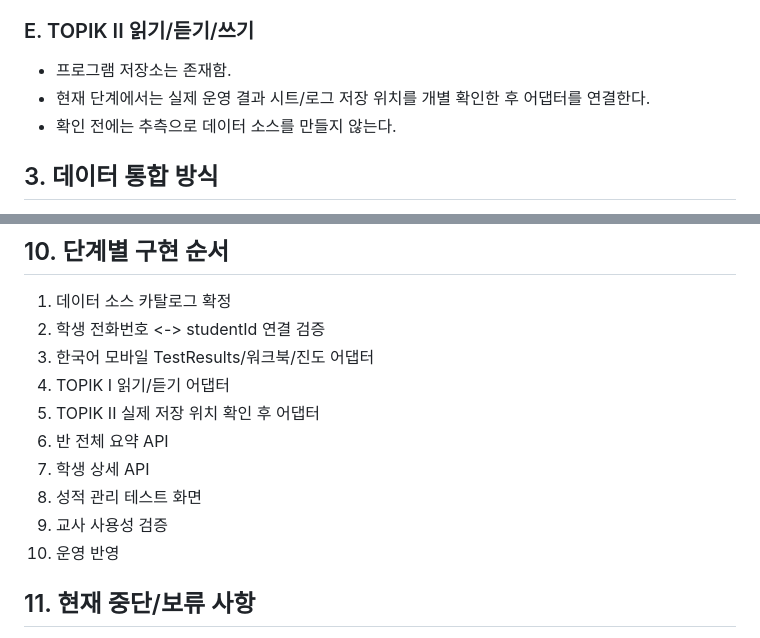
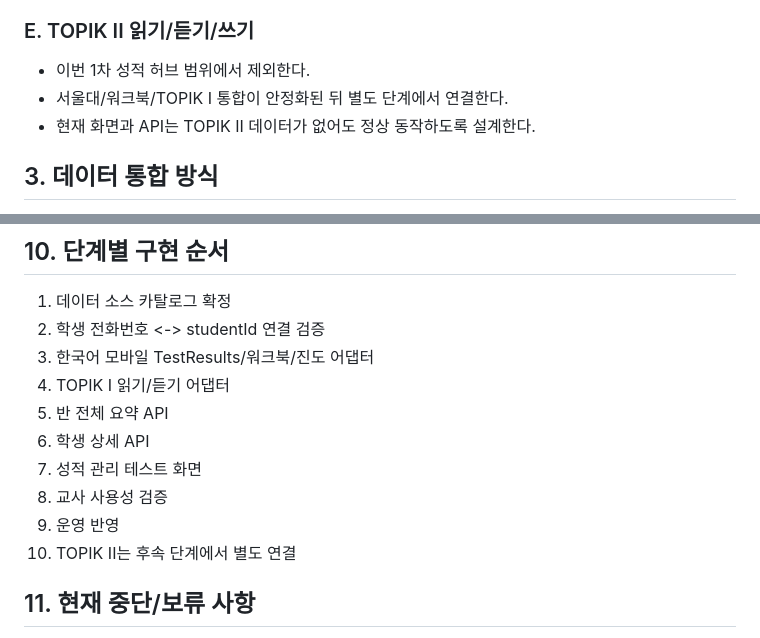
Before and after one commit to jisdcm29-sketch/student-management-v2, a Markdown page: docs/SCORE_HUB_SPEC_V1.0_20261003.md, 2 parts joined by grey strips. GitHub-like rendering.

Commit message:
Limit score hub phase 1 to SNU workbook and TOPIK I

```diff
--- a/docs/SCORE_HUB_SPEC_V1.0_20261003.md
+++ b/docs/SCORE_HUB_SPEC_V1.0_20261003.md
@@ -48,9 +48,9 @@
 - 실전/연습/오답복습 및 점수/문항/시간을 확인 가능
 
 ### E. TOPIK II 읽기/듣기/쓰기
-- 프로그램 저장소는 존재함.
-- 현재 단계에서는 실제 운영 결과 시트/로그 저장 위치를 개별 확인한 후 어댑터를 연결한다.
-- 확인 전에는 추측으로 데이터 소스를 만들지 않는다.
+- 이번 1차 성적 허브 범위에서 제외한다.
+- 서울대/워크북/TOPIK I 통합이 안정화된 뒤 별도 단계에서 연결한다.
+- 현재 화면과 API는 TOPIK II 데이터가 없어도 정상 동작하도록 설계한다.
 
 ## 3. 데이터 통합 방식
 원본 시트를 복사하여 Scores에 섞지 않는다.
@@ -177,12 +177,12 @@ source + sourceAttemptId
 2. 학생 전화번호 <-> studentId 연결 검증
 3. 한국어 모바일 TestResults/워크북/진도 어댑터
 4. TOPIK I 읽기/듣기 어댑터
-5. TOPIK II 실제 저장 위치 확인 후 어댑터
-6. 반 전체 요약 API
-7. 학생 상세 API
-8. 성적 관리 테스트 화면
-9. 교사 사용성 검증
-10. 운영 반영
+5. 반 전체 요약 API
+6. 학생 상세 API
+7. 성적 관리 테스트 화면
+8. 교사 사용성 검증
+9. 운영 반영
+10. TOPIK II는 후속 단계에서 별도 연결
 
 ## 11. 현재 중단/보류 사항
 이전에 준비한 단순 ScoreServiceV2(읽기/쓰기/듣기/말하기 수동 점수 중심)는 최종 성적 화면의 기반으로 사용하지 않는다.
```
